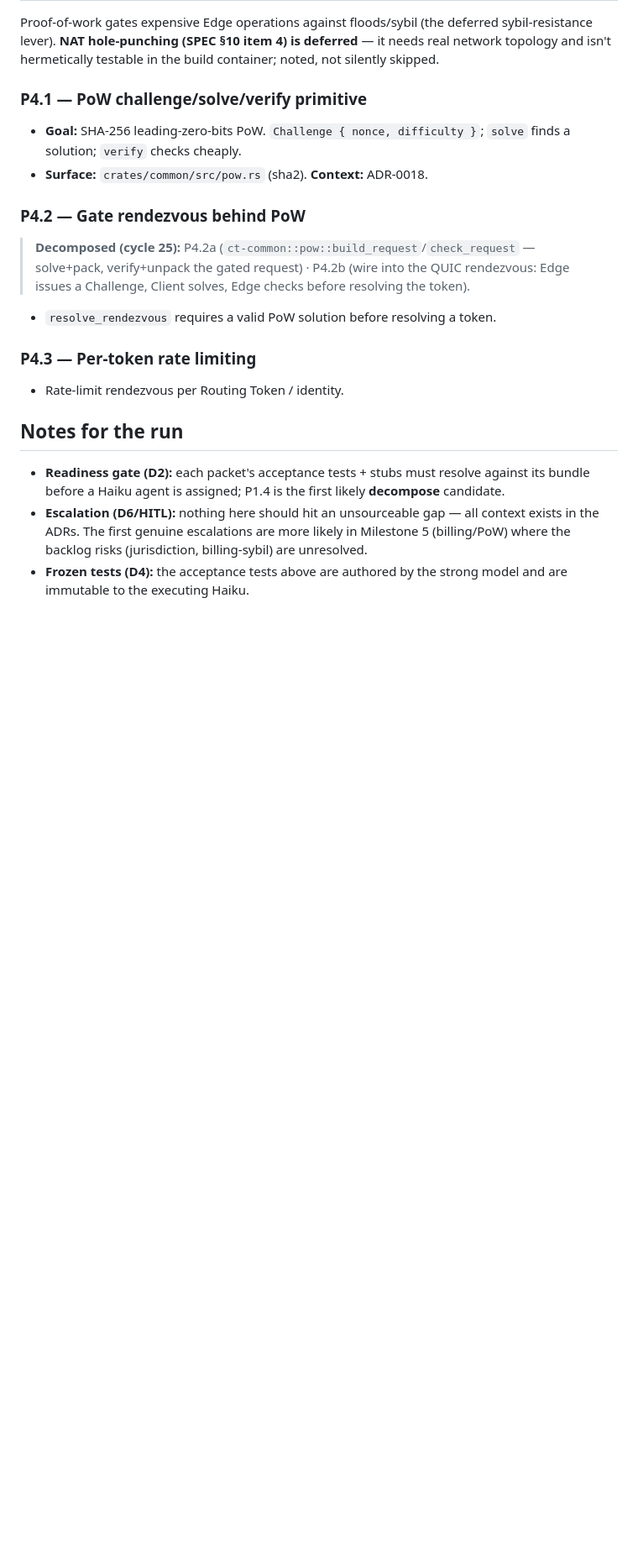
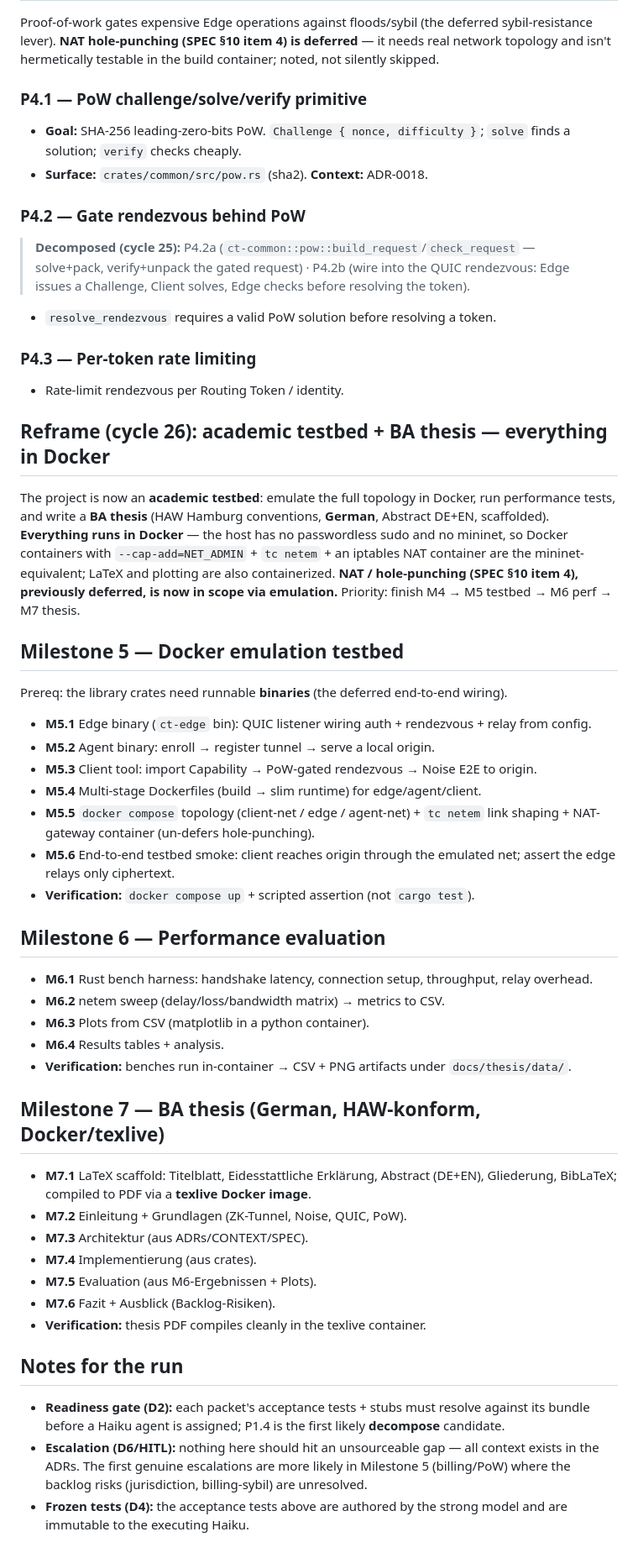
Before and after one commit to scimbe/claude-tunnel, a Markdown page: docs/planning/v1-first-task-packets.md, the part around the change. Shown at 84% size. GitHub-like rendering; blank space fills up the shorter version.

Commit message:
docs: reframe as academic Docker testbed + BA thesis
Expand the roadmap per new direction: emulate the topology in Docker (host has
no passwordless sudo / no mininet, so containers with --cap-add=NET_ADMIN +
tc netem + iptables-NAT are the mininet-equivalent), run performance tests, and
write a German BA thesis (HAW-konform, scaffolded), all containerized (texlive
+ python images). NAT/hole-punching un-deferred (now testable via emulation).
New milestones: M5 Docker testbed (needs runnable binaries) -> M6 performance
evaluation -> M7 BA thesis. Order: finish M4 -> M5 -> M6 -> M7.

Co-Authored-By: Claude Opus 4.8 <noreply@anthropic.com>
Claude-Session: https://claude.ai/code/session_01TWNQVzYqWaWG8nB9JL6He3

```diff
--- a/docs/planning/v1-first-task-packets.md
+++ b/docs/planning/v1-first-task-packets.md
@@ -133,6 +133,40 @@ Proof-of-work gates expensive Edge operations against floods/sybil (the deferred
 ### P4.3 — Per-token rate limiting
 - Rate-limit rendezvous per Routing Token / identity.
 
+## Reframe (cycle 26): academic testbed + BA thesis — everything in Docker
+
+The project is now an **academic testbed**: emulate the full topology in Docker, run performance tests, and write a **BA thesis** (HAW Hamburg conventions, **German**, Abstract DE+EN, scaffolded). **Everything runs in Docker** — the host has no passwordless sudo and no mininet, so Docker containers with `--cap-add=NET_ADMIN` + `tc netem` + an iptables NAT container are the mininet-equivalent; LaTeX and plotting are also containerized. **NAT / hole-punching (SPEC §10 item 4), previously deferred, is now in scope via emulation.** Priority: finish M4 → M5 testbed → M6 perf → M7 thesis.
+
+## Milestone 5 — Docker emulation testbed
+
+Prereq: the library crates need runnable **binaries** (the deferred end-to-end wiring).
+
+- **M5.1** Edge binary (`ct-edge` bin): QUIC listener wiring auth + rendezvous + relay from config.
+- **M5.2** Agent binary: enroll → register tunnel → serve a local origin.
+- **M5.3** Client tool: import Capability → PoW-gated rendezvous → Noise E2E to origin.
+- **M5.4** Multi-stage Dockerfiles (build → slim runtime) for edge/agent/client.
+- **M5.5** `docker compose` topology (client-net / edge / agent-net) + `tc netem` link shaping + NAT-gateway container (un-defers hole-punching).
+- **M5.6** End-to-end testbed smoke: client reaches origin through the emulated net; assert the edge relays only ciphertext.
+- **Verification:** `docker compose up` + scripted assertion (not `cargo test`).
+
+## Milestone 6 — Performance evaluation
+
+- **M6.1** Rust bench harness: handshake latency, connection setup, throughput, relay overhead.
+- **M6.2** netem sweep (delay/loss/bandwidth matrix) → metrics to CSV.
+- **M6.3** Plots from CSV (matplotlib in a python container).
+- **M6.4** Results tables + analysis.
+- **Verification:** benches run in-container → CSV + PNG artifacts under `docs/thesis/data/`.
+
+## Milestone 7 — BA thesis (German, HAW-konform, Docker/texlive)
+
+- **M7.1** LaTeX scaffold: Titelblatt, Eidesstattliche Erklärung, Abstract (DE+EN), Gliederung, BibLaTeX; compiled to PDF via a **texlive Docker image**.
+- **M7.2** Einleitung + Grundlagen (ZK-Tunnel, Noise, QUIC, PoW).
+- **M7.3** Architektur (aus ADRs/CONTEXT/SPEC).
+- **M7.4** Implementierung (aus crates).
+- **M7.5** Evaluation (aus M6-Ergebnissen + Plots).
+- **M7.6** Fazit + Ausblick (Backlog-Risiken).
+- **Verification:** thesis PDF compiles cleanly in the texlive container.
+
 ## Notes for the run
 
 - **Readiness gate (D2):** each packet's acceptance tests + stubs must resolve against its bundle before a Haiku agent is assigned; P1.4 is the first likely **decompose** candidate.
```
Also changed, not shown: docs/planning/PROGRESS.md (+3 -1 lines).
